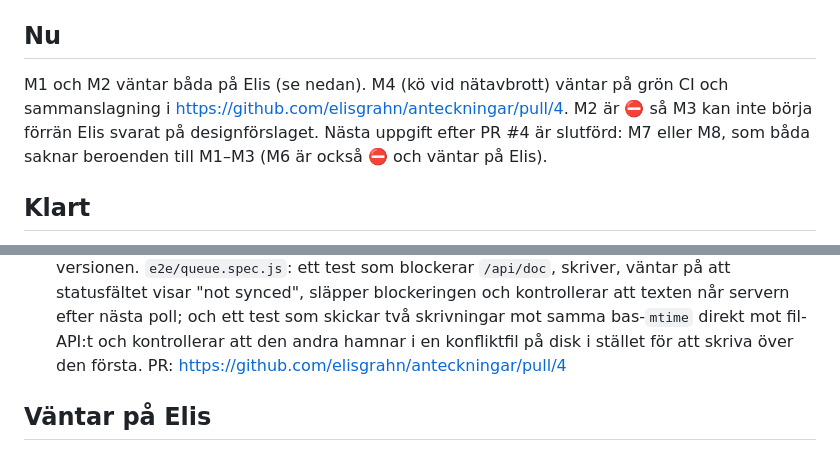
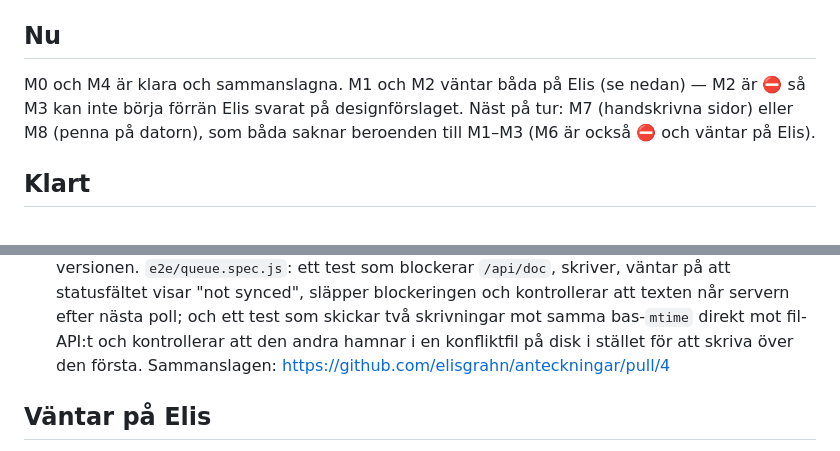
Before and after one commit to elisgrahn/anteckningar, a Markdown page: STATUS.md, 2 parts joined by grey strips. GitHub-like rendering.

Commit message:
STATUS: M4 sammanslagen, näst på tur M7/M8 (#5)
Claude-Session: https://claude.ai/code/session_01K78GbscH7tokkmibYartBn

Co-authored-by: Claude <noreply@anthropic.com>

```diff
--- a/STATUS.md
+++ b/STATUS.md
@@ -4,11 +4,10 @@ Läs det här efter `VISION.md` och `CLAUDE.md`, innan du gör något annat.
 
 ## Nu
 
-M1 och M2 väntar båda på Elis (se nedan). M4 (kö vid nätavbrott) väntar på
-grön CI och sammanslagning i https://github.com/elisgrahn/anteckningar/pull/4.
-M2 är ⛔ så M3 kan inte börja förrän Elis svarat på designförslaget. Nästa
-uppgift efter PR #4 är slutförd: M7 eller M8, som båda saknar beroenden till
-M1–M3 (M6 är också ⛔ och väntar på Elis).
+M0 och M4 är klara och sammanslagna. M1 och M2 väntar båda på Elis (se
+nedan) — M2 är ⛔ så M3 kan inte börja förrän Elis svarat på designförslaget.
+Näst på tur: M7 (handskrivna sidor) eller M8 (penna på datorn), som båda
+saknar beroenden till M1–M3 (M6 är också ⛔ och väntar på Elis).
 
 ## Klart
 
@@ -33,7 +32,7 @@ M1–M3 (M6 är också ⛔ och väntar på Elis).
   servern efter nästa poll; och ett test som skickar två skrivningar mot
   samma bas-`mtime` direkt mot fil-API:t och kontrollerar att den andra
   hamnar i en konfliktfil på disk i stället för att skriva över den första.
-  PR: https://github.com/elisgrahn/anteckningar/pull/4
+  Sammanslagen: https://github.com/elisgrahn/anteckningar/pull/4
 
 ## Väntar på Elis
 
```
